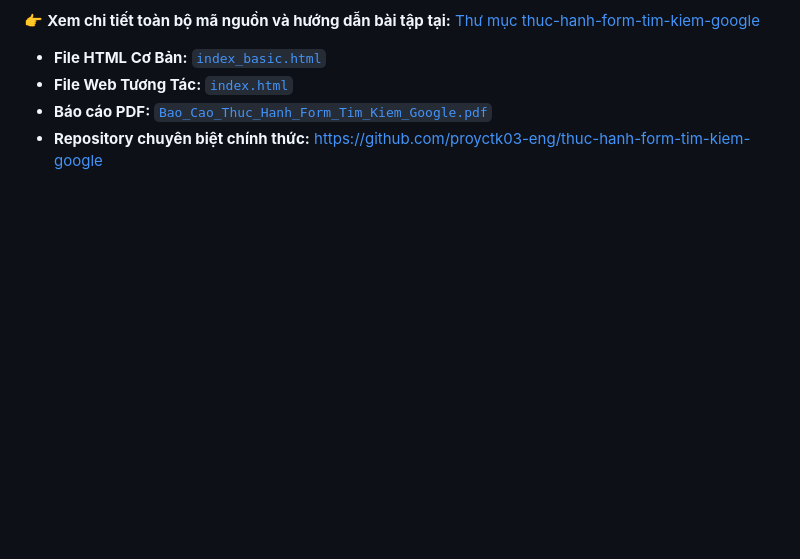
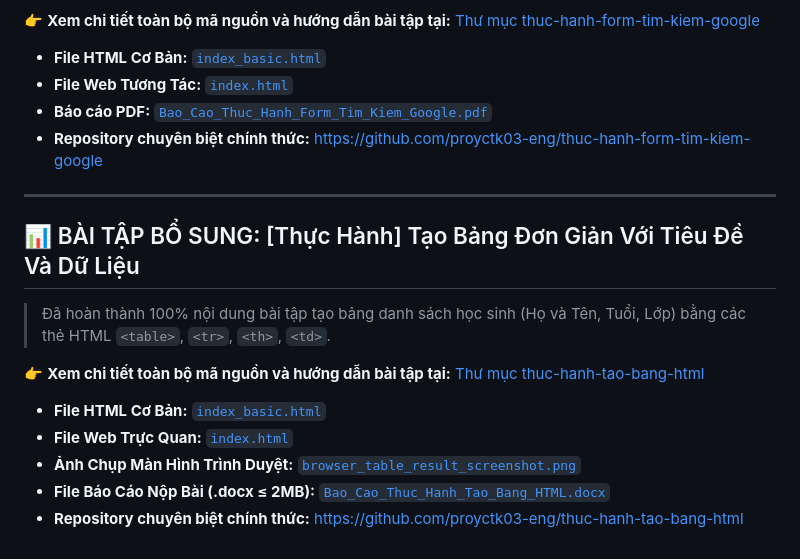
Before and after one commit to proyctk03-eng/my-git-practice, a Markdown page: README.md, the part around the change. Drawn GitHub-style; blank space fills up the shorter version.

Commit message:
feat: sync thuc-hanh-tao-bang-html into repository

```diff
--- a/README.md
+++ b/README.md
@@ -75,3 +75,18 @@
 - **File Web Tương Tác:** [`index.html`](./thuc-hanh-form-tim-kiem-google/index.html)
 - **Báo cáo PDF:** [`Bao_Cao_Thuc_Hanh_Form_Tim_Kiem_Google.pdf`](./thuc-hanh-form-tim-kiem-google/Bao_Cao_Thuc_Hanh_Form_Tim_Kiem_Google.pdf)
 - **Repository chuyên biệt chính thức:** [https://github.com/proyctk03-eng/thuc-hanh-form-tim-kiem-google](https://github.com/proyctk03-eng/thuc-hanh-form-tim-kiem-google)
+
+
+---
+
+## 📊 BÀI TẬP BỔ SUNG: [Thực Hành] Tạo Bảng Đơn Giản Với Tiêu Đề Và Dữ Liệu
+
+> Đã hoàn thành 100% nội dung bài tập tạo bảng danh sách học sinh (Họ và Tên, Tuổi, Lớp) bằng các thẻ HTML `<table>`, `<tr>`, `<th>`, `<td>`.
+
+👉 **Xem chi tiết toàn bộ mã nguồn và hướng dẫn bài tập tại:** [Thư mục thuc-hanh-tao-bang-html](./thuc-hanh-tao-bang-html/README.md)
+
+- **File HTML Cơ Bản:** [`index_basic.html`](./thuc-hanh-tao-bang-html/index_basic.html)
+- **File Web Trực Quan:** [`index.html`](./thuc-hanh-tao-bang-html/index.html)
+- **Ảnh Chụp Màn Hình Trình Duyệt:** [`browser_table_result_screenshot.png`](./thuc-hanh-tao-bang-html/browser_table_result_screenshot.png)
+- **File Báo Cáo Nộp Bài (.docx ≤ 2MB):** [`Bao_Cao_Thuc_Hanh_Tao_Bang_HTML.docx`](./thuc-hanh-tao-bang-html/Bao_Cao_Thuc_Hanh_Tao_Bang_HTML.docx)
+- **Repository chuyên biệt chính thức:** [https://github.com/proyctk03-eng/thuc-hanh-tao-bang-html](https://github.com/proyctk03-eng/thuc-hanh-tao-bang-html)
```
Also changed, not shown: thuc-hanh-tao-bang-html/README.md (added, +96 -0 lines), thuc-hanh-tao-bang-html/browser_table_result_screenshot.png (added), thuc-hanh-tao-bang-html/html_table_tags_architecture.png (added), thuc-hanh-tao-bang-html/modern_css_styled_table.png (added), 7 other files.
